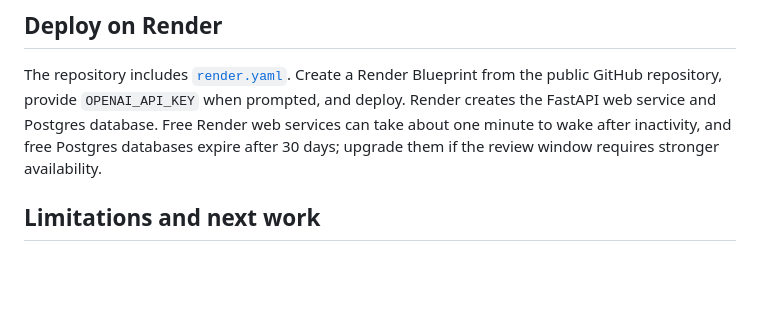
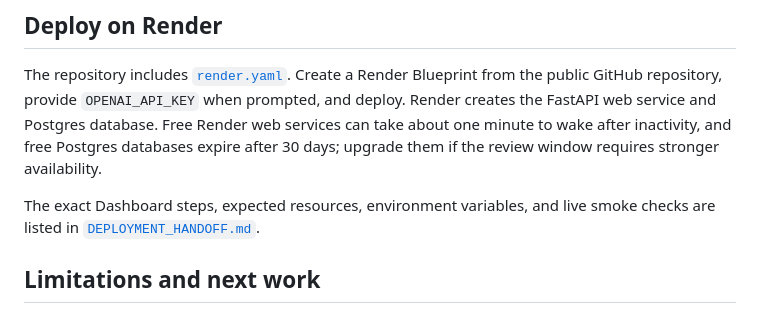
Before and after one commit to Balavardhanreddysheelam/northwind-expense-review, a Markdown page: README.md, the part around the change. Drawn GitHub-style; blank space fills up the shorter version.

Commit message:
Add Render deployment handoff

```diff
--- a/README.md
+++ b/README.md
@@ -140,6 +140,8 @@ For 10,000 submissions per day:
 
 The repository includes [`render.yaml`](render.yaml). Create a Render Blueprint from the public GitHub repository, provide `OPENAI_API_KEY` when prompted, and deploy. Render creates the FastAPI web service and Postgres database. Free Render web services can take about one minute to wake after inactivity, and free Postgres databases expire after 30 days; upgrade them if the review window requires stronger availability.
 
+The exact Dashboard steps, expected resources, environment variables, and live smoke checks are listed in [`DEPLOYMENT_HANDOFF.md`](DEPLOYMENT_HANDOFF.md).
+
 ## Limitations and next work
 
 - Local extraction is intentionally optimized for text-readable receipts. Images and scans need the configured OpenAI vision fallback.
```
Also changed, not shown: DEPLOYMENT_HANDOFF.md (added, +61 -0 lines).
